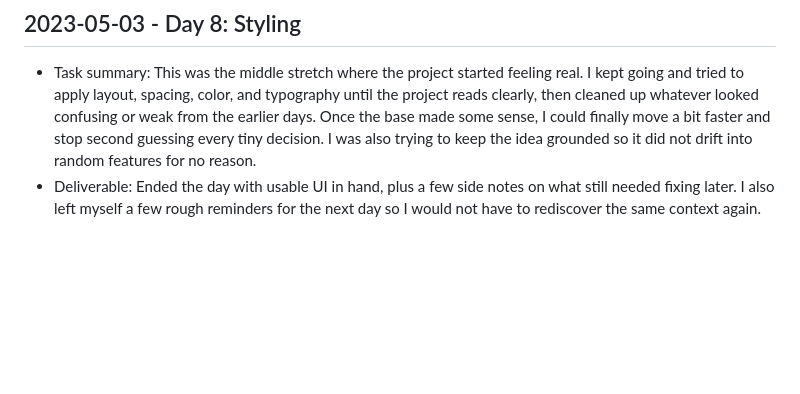
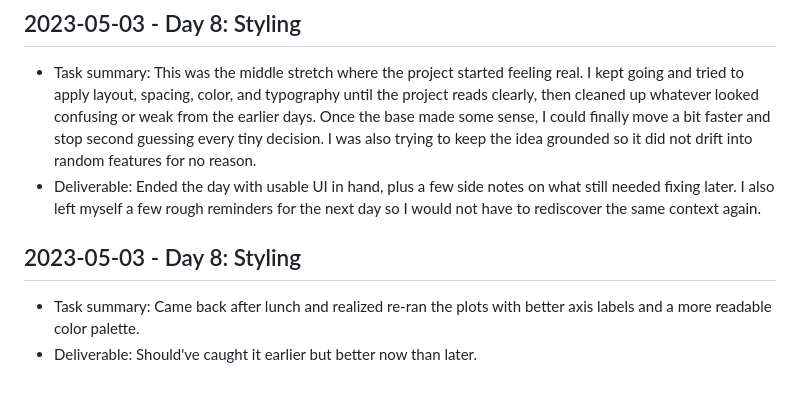
Before and after one commit to harshitpaunikar1/unified-course-management-platform, a Markdown page: .github/project-buildup-history.md, the part around the change. GitHub-like rendering; blank space fills up the shorter version.

Commit message:
Day 8: Styling
Project: Unified Course Management Platform
Category: product_case_study / generic
Date: 2023-05-03

Task:
Came back after lunch and realized re-ran the plots with better axis
labels and a more readable color palette.

Deliverable:
Should've caught it earlier but better now than later.

```diff
--- a/.github/project-buildup-history.md
+++ b/.github/project-buildup-history.md
@@ -48,3 +48,7 @@
 
 - Task summary: This was the middle stretch where the project started feeling real. I kept going and tried to apply layout, spacing, color, and typography until the project reads clearly, then cleaned up whatever looked confusing or weak from the earlier days. Once the base made some sense, I could finally move a bit faster and stop second guessing every tiny decision. I was also trying to keep the idea grounded so it did not drift into random features for no reason.
 - Deliverable: Ended the day with usable UI in hand, plus a few side notes on what still needed fixing later. I also left myself a few rough reminders for the next day so I would not have to rediscover the same context again.
+## 2023-05-03 - Day 8: Styling
+
+- Task summary: Came back after lunch and realized re-ran the plots with better axis labels and a more readable color palette.
+- Deliverable: Should've caught it earlier but better now than later.
```
